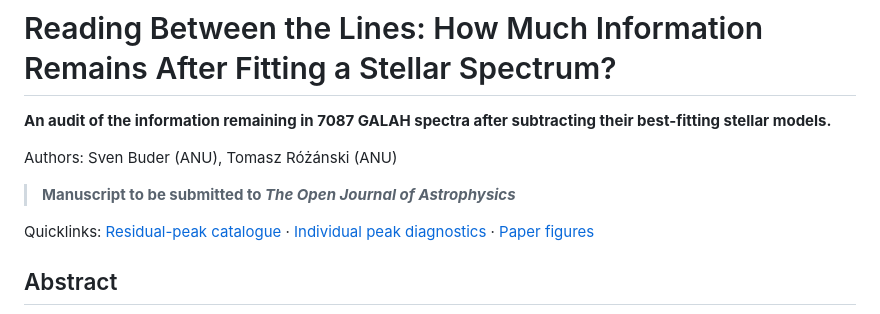
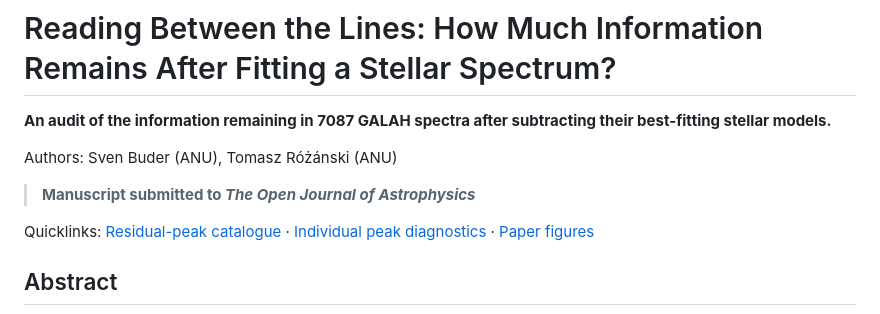
Before and after one commit to svenbuder/residual_cannon, a Markdown page: README.md, the part around the change. Rendered like a GitHub page.

Commit message:
Submitted

```diff
--- a/README.md
+++ b/README.md
@@ -4,7 +4,7 @@
 
 Authors: Sven Buder (ANU), Tomasz Różánski (ANU)
 
-> **Manuscript to be submitted to *The Open Journal of Astrophysics***
+> **Manuscript submitted to *The Open Journal of Astrophysics***
 
 Quicklinks: [Residual-peak catalogue](data/peak_inspection_table.fits) · [Individual peak diagnostics](residual_inspection/) · [Paper figures](figures/)
 
```
